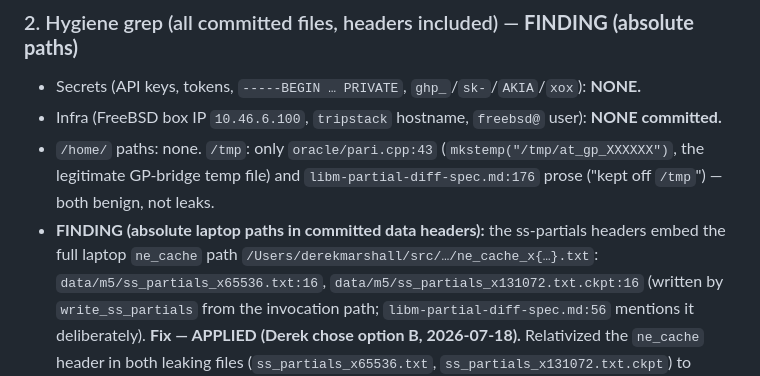
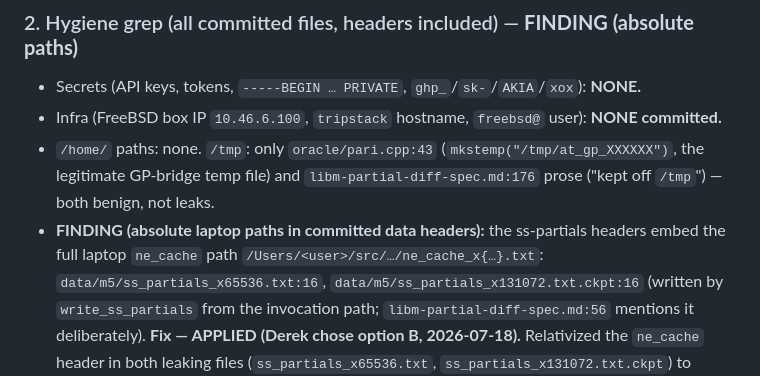
Before and after one commit to DerekMarshall/primeknots, a Markdown page: docs/notes/layer1-qa-sweep.md, the part around the change. Rendered like a GitHub page.

```diff
--- a/docs/notes/layer1-qa-sweep.md
+++ b/docs/notes/layer1-qa-sweep.md
@@ -41,7 +41,7 @@ on the laptop); its green status is on the 48-core FreeBSD box per m0b-pinning
   legitimate GP-bridge temp file) and `libm-partial-diff-spec.md:176` prose ("kept off `/tmp`") —
   both benign, not leaks.
 - **FINDING (absolute laptop paths in committed data headers):** the ss-partials headers embed the
-  full laptop `ne_cache` path `/Users/derekmarshall/src/…/ne_cache_x{…}.txt`:
+  full laptop `ne_cache` path `/Users/<user>/src/…/ne_cache_x{…}.txt`:
   `data/m5/ss_partials_x65536.txt:16`, `data/m5/ss_partials_x131072.txt.ckpt:16` (written by
   `write_ss_partials` from the invocation path; `libm-partial-diff-spec.md:56` mentions it
   deliberately).
```
Also changed, not shown: docs/notes/libm-partial-diff-spec.md (+1 -1 lines).
